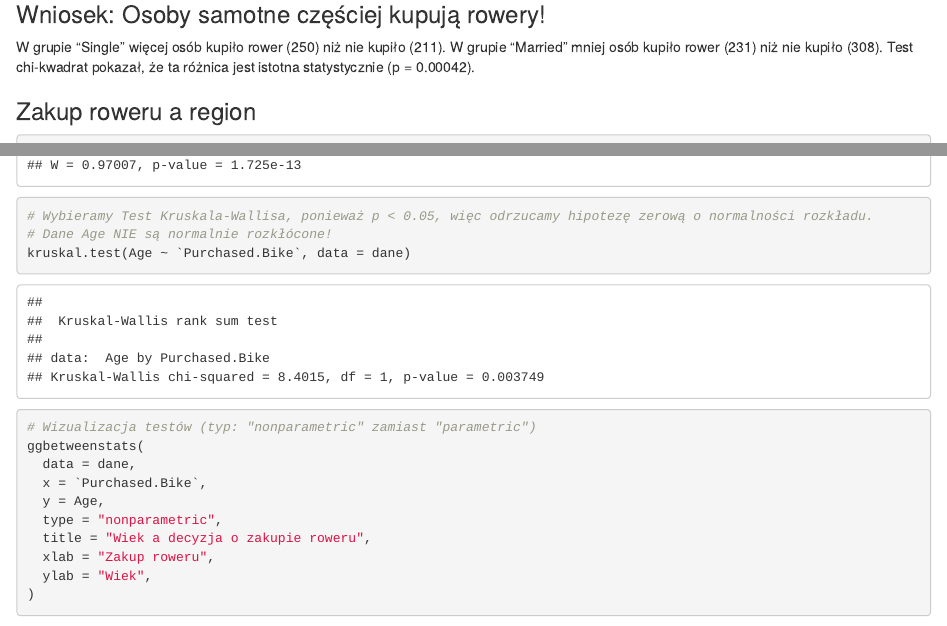
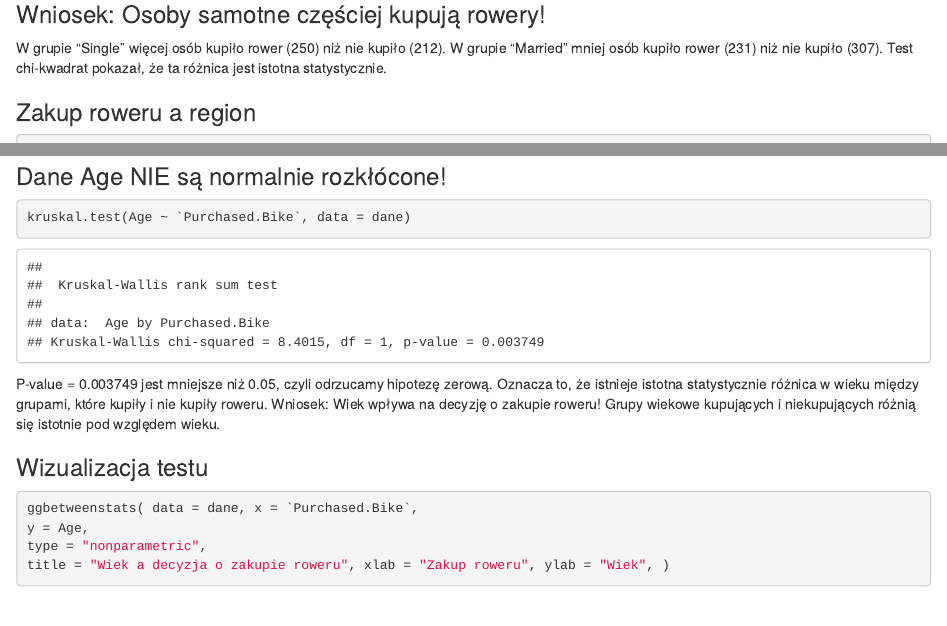
Before and after one commit to oliwiapodufalska/dreamteam, an R Markdown document (Raport.Rmd): the page in a window 1100 px wide, from 720 px down before the commit and from 680 px down after it, so that both start at the same text, and a second part further down, joined at a grey line. Rendered offline with R 4.5, knitr and Pandoc, with nearby package versions; code that draws random numbers runs with fixed seeds of ours; some code elsewhere in the file could not run offline.

Commit message:
poprawki ciąg dalszy

````diff
--- a/Raport.Rmd
+++ b/Raport.Rmd
@@ -505,9 +511,9 @@ ggplot(dane, aes(x = `Marital.Status`, fill = `Purchased.Bike`)) +
 
 ### Wniosek: Osoby samotne częściej kupują rowery!
 
-W grupie "Single" więcej osób kupiło rower (250) niż nie kupiło (211).
-W grupie "Married" mniej osób kupiło rower (231) niż nie kupiło (308).
-Test chi-kwadrat pokazał, że ta różnica jest istotna statystycznie (p = 0.00042).
+W grupie "Single" więcej osób kupiło rower (250) niż nie kupiło (212).
+W grupie "Married" mniej osób kupiło rower (231) niż nie kupiło (307).
+Test chi-kwadrat pokazał, że ta różnica jest istotna statystycznie.
 
 ### Zakup roweru a region
 
@@ -538,3 +545 @@ shapiro.test(dane$Age)
 
-# Wybieramy Test Kruskala-Wallisa, ponieważ p < 0.05, więc odrzucamy hipotezę zerową o normalności rozkładu.
-# Dane Age NIE są normalnie rozkłócone!
@@ -541,15 +548,21 @@ shapiro.test(dane$Age)
+### Dane Age NIE są normalnie rozkłócone!
+
+```{r}
 kruskal.test(Age ~ `Purchased.Bike`, data = dane)
+```
 
-# Wizualizacja testów (typ: "nonparametric" zamiast "parametric")
-ggbetweenstats(
-  data = dane,
-  x = `Purchased.Bike`,
-  y = Age,
-  type = "nonparametric",
-  title = "Wiek a decyzja o zakupie roweru",
-  xlab = "Zakup roweru",
-  ylab = "Wiek",
-)
+P-value = 0.003749 jest mniejsze niż 0.05, czyli odrzucamy hipotezę zerową.
+Oznacza to, że istnieje istotna statystycznie różnica w wieku między grupami, które kupiły i nie kupiły roweru.
+Wniosek: Wiek wpływa na decyzję o zakupie roweru!
+Grupy wiekowe kupujących i niekupujących różnią się istotnie pod względem wieku.
+
+### Wizualizacja testu
+
+```{r}
+ggbetweenstats( data = dane, x = `Purchased.Bike`,
+y = Age,
+type = "nonparametric",
+title = "Wiek a decyzja o zakupie roweru", xlab = "Zakup roweru", ylab = "Wiek", )
 ```
 
 # Podsumowanie
````
Also changed, not shown: Raport.Rmd (25 more changed lines).
